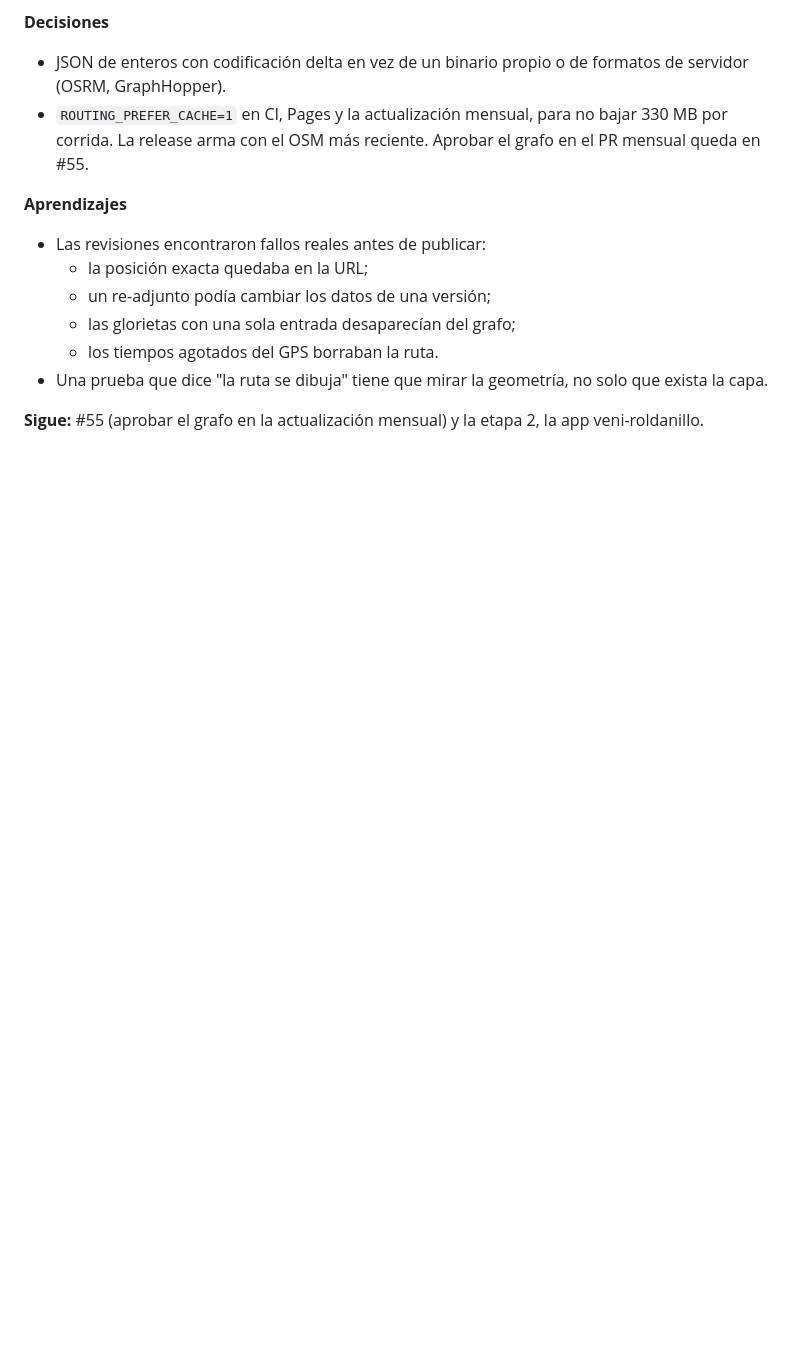
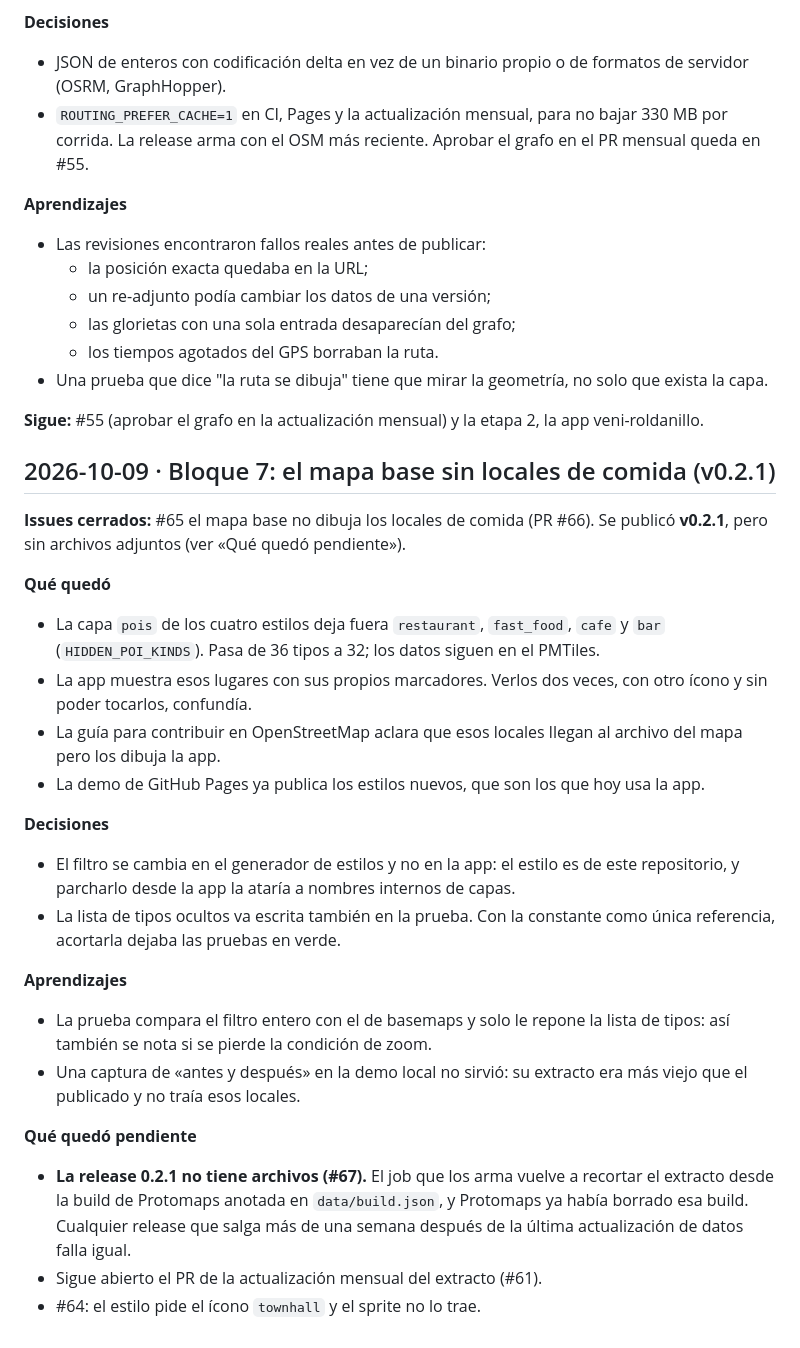
Before and after one commit to WokerJJ/veni-mapa, a Markdown page: docs/BITACORA.md, the part around the change. GitHub-like rendering; blank space fills up the shorter version.

Commit message:
docs: bitácora del bloque 7 (#68)
## Qué cambia

Solo documentación: la entrada del bloque 7 de la bitácora, con el
cambio del mapa base sin locales de comida (#65), la versión 0.2.1 y el
fallo de su publicación (#67).

## Cómo se verificó

- Lectura del resultado. No toca código.

```diff
--- a/docs/BITACORA.md
+++ b/docs/BITACORA.md
@@ -189,3 +189,30 @@ Diario de avance por bloques (máximo 3 issues por bloque).
 - Una prueba que dice "la ruta se dibuja" tiene que mirar la geometría, no solo que exista la capa.
 
 **Sigue:** #55 (aprobar el grafo en la actualización mensual) y la etapa 2, la app veni-roldanillo.
+
+## 2026-10-09 · Bloque 7: el mapa base sin locales de comida (v0.2.1)
+
+**Issues cerrados:** #65 el mapa base no dibuja los locales de comida (PR #66). Se publicó **v0.2.1**, pero sin archivos adjuntos (ver «Qué quedó pendiente»).
+
+**Qué quedó**
+
+- La capa `pois` de los cuatro estilos deja fuera `restaurant`, `fast_food`, `cafe` y `bar` (`HIDDEN_POI_KINDS`). Pasa de 36 tipos a 32; los datos siguen en el PMTiles.
+- La app muestra esos lugares con sus propios marcadores. Verlos dos veces, con otro ícono y sin poder tocarlos, confundía.
+- La guía para contribuir en OpenStreetMap aclara que esos locales llegan al archivo del mapa pero los dibuja la app.
+- La demo de GitHub Pages ya publica los estilos nuevos, que son los que hoy usa la app.
+
+**Decisiones**
+
+- El filtro se cambia en el generador de estilos y no en la app: el estilo es de este repositorio, y parcharlo desde la app la ataría a nombres internos de capas.
+- La lista de tipos ocultos va escrita también en la prueba. Con la constante como única referencia, acortarla dejaba las pruebas en verde.
+
+**Aprendizajes**
+
+- La prueba compara el filtro entero con el de basemaps y solo le repone la lista de tipos: así también se nota si se pierde la condición de zoom.
+- Una captura de «antes y después» en la demo local no sirvió: su extracto era más viejo que el publicado y no traía esos locales.
+
+**Qué quedó pendiente**
+
+- **La release 0.2.1 no tiene archivos (#67).** El job que los arma vuelve a recortar el extracto desde la build de Protomaps anotada en `data/build.json`, y Protomaps ya había borrado esa build. Cualquier release que salga más de una semana después de la última actualización de datos falla igual.
+- Sigue abierto el PR de la actualización mensual del extracto (#61).
+- #64: el estilo pide el ícono `townhall` y el sprite no lo trae.
```
